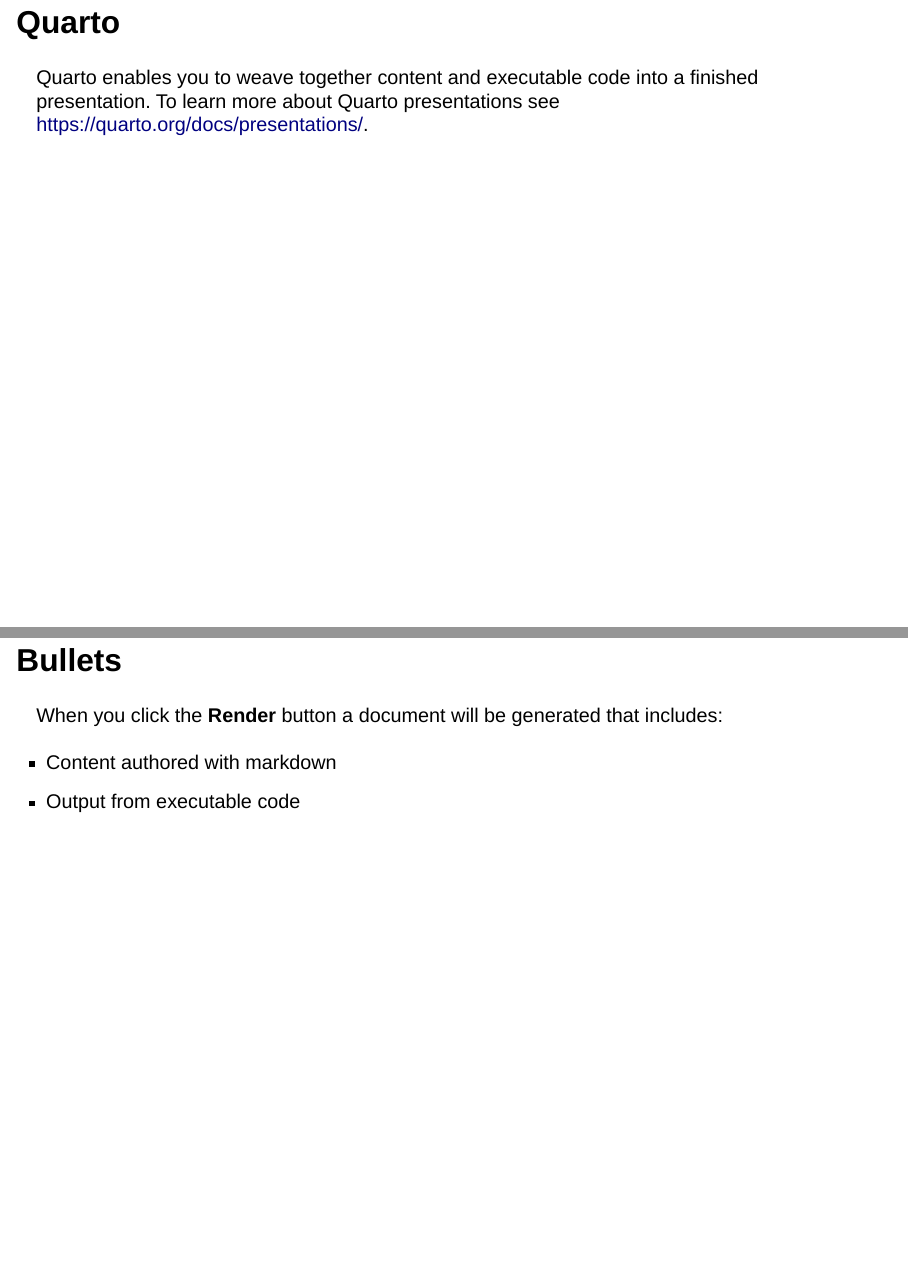
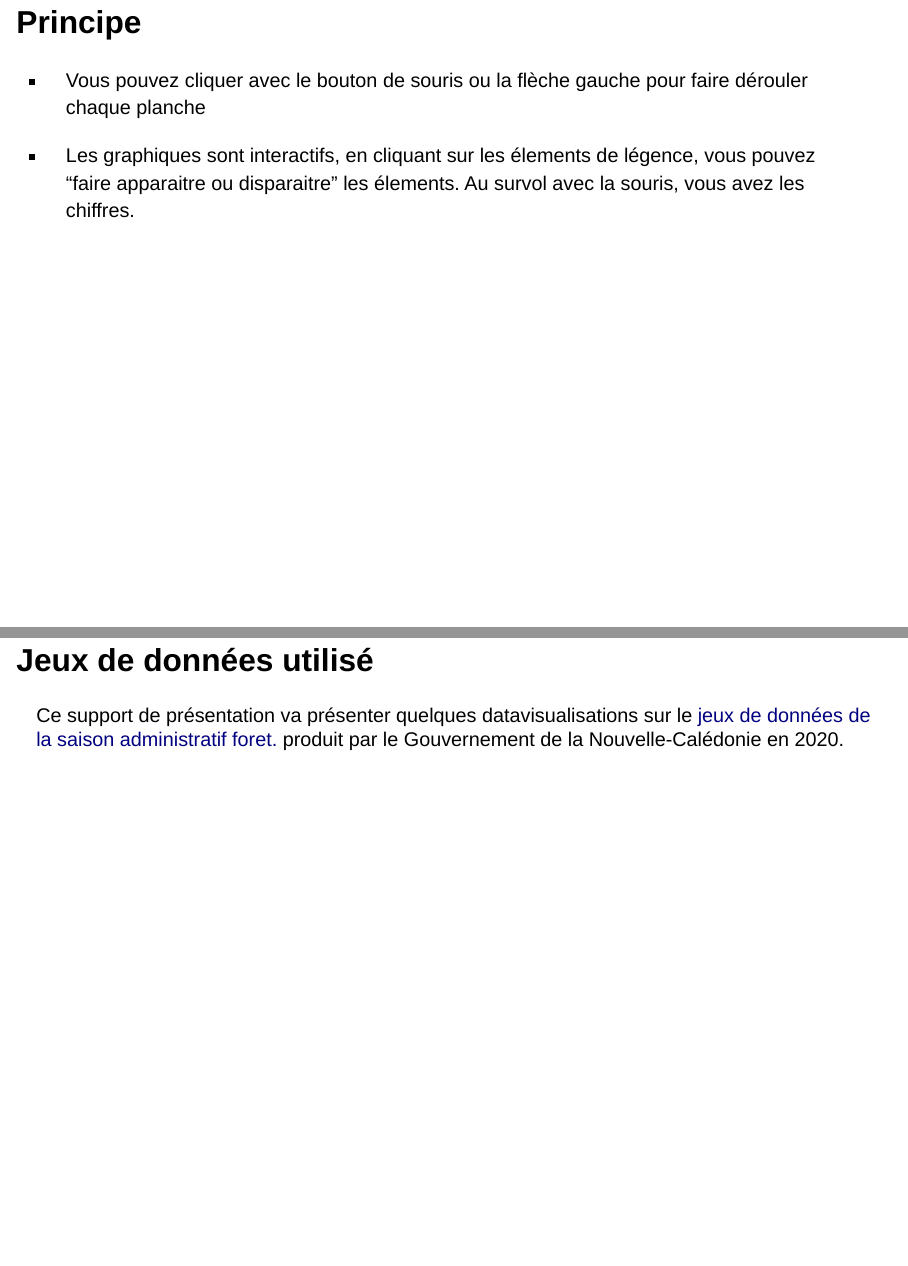
Before and after one commit to jerbou/jerbou.github.io, a Quarto document (quanto.qmd): pages 2 and 3 of 10, joined at a grey line. Rendered offline with R 4.5, knitr and Pandoc in place of Quarto, with nearby package versions; drawn as Slidy slides in place of the format the file asks for; some code elsewhere in the file could not run offline.

Commit message:
update texte et graphes

```diff
--- a/quanto.qmd
+++ b/quanto.qmd
@@ -5,13 +5,10 @@
 author : Jérôme Boutet
 ---
 
-## Quarto
+## Principe
 
-Quarto enables you to weave together content and executable code into a finished presentation. To learn more about Quarto presentations see <https://quarto.org/docs/presentations/>.
+-   Vous pouvez cliquer avec le bouton de souris ou la flèche gauche pour faire dérouler chaque planche
 
-## Bullets
+-   Les graphiques sont interactifs, en cliquant sur les élements de légence, vous pouvez "faire apparaitre ou disparaitre" les élements. Au survol avec la souris, vous avez les chiffres.
 
-When you click the **Render** button a document will be generated that includes:
-
--   Content authored with markdown
--   Output from executable code
+## Jeux de données utilisé
```
Also changed, not shown: quanto.html, quanto.qmd (16 more changed lines).
